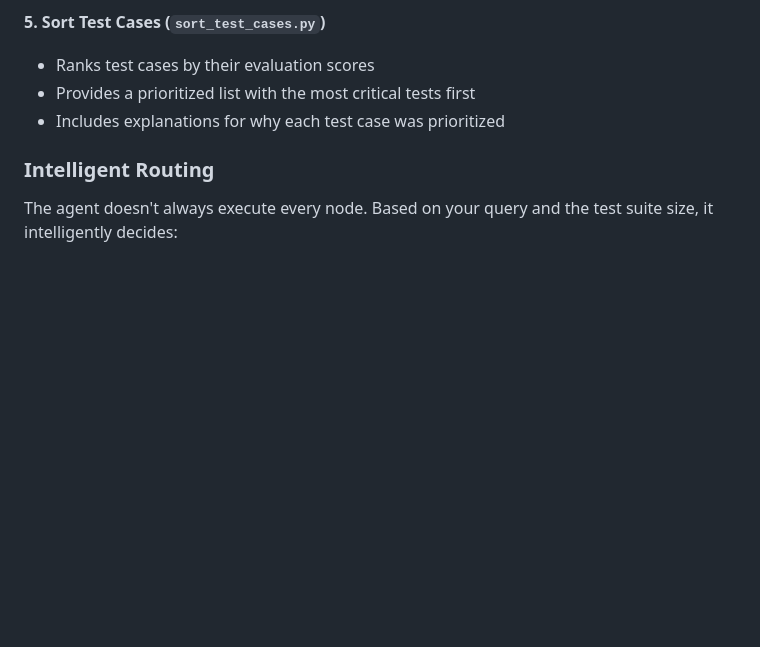
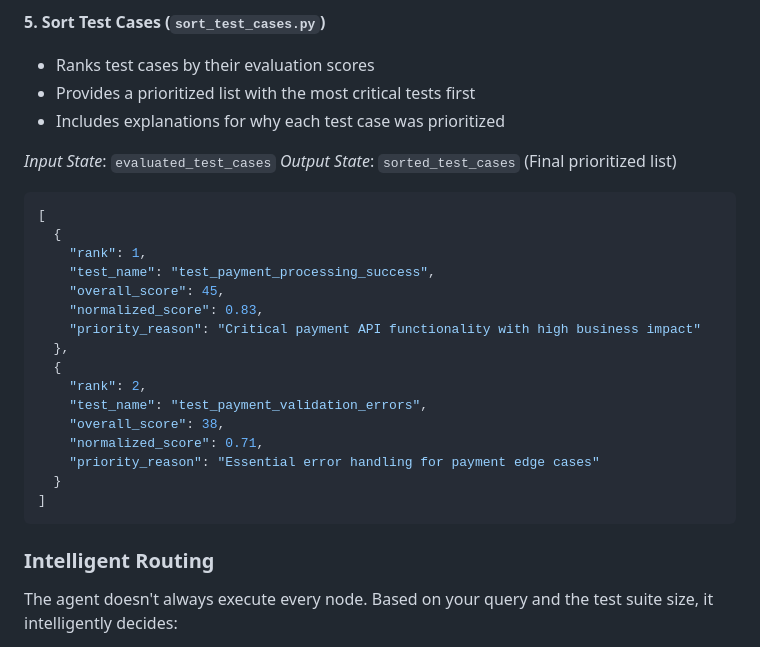
Before and after one commit to mr-cakmak/test-agent, a Markdown page: README.md, the part around the change printed below. Rendered like a GitHub page; blank space fills up the shorter version.

````diff
--- a/README.md
+++ b/README.md
@@ -104,6 +231,28 @@ The AI agent uses a **LangGraph-based workflow** with intelligent routing betwee
 - Ranks test cases by their evaluation scores
 - Provides a prioritized list with the most critical tests first
 - Includes explanations for why each test case was prioritized
+
+*Input State*: `evaluated_test_cases`
+*Output State*: `sorted_test_cases` (Final prioritized list)
+
+```json
+[
+  {
+    "rank": 1,
+    "test_name": "test_payment_processing_success",
+    "overall_score": 45,
+    "normalized_score": 0.83,
+    "priority_reason": "Critical payment API functionality with high business impact"
+  },
+  {
+    "rank": 2,
+    "test_name": "test_payment_validation_errors",
+    "overall_score": 38,
+    "normalized_score": 0.71,
+    "priority_reason": "Essential error handling for payment edge cases"
+  }
+]
+```
 
 ### Intelligent Routing
 
````
Also changed, not shown: other parts of README.md (+127 -0 lines).
